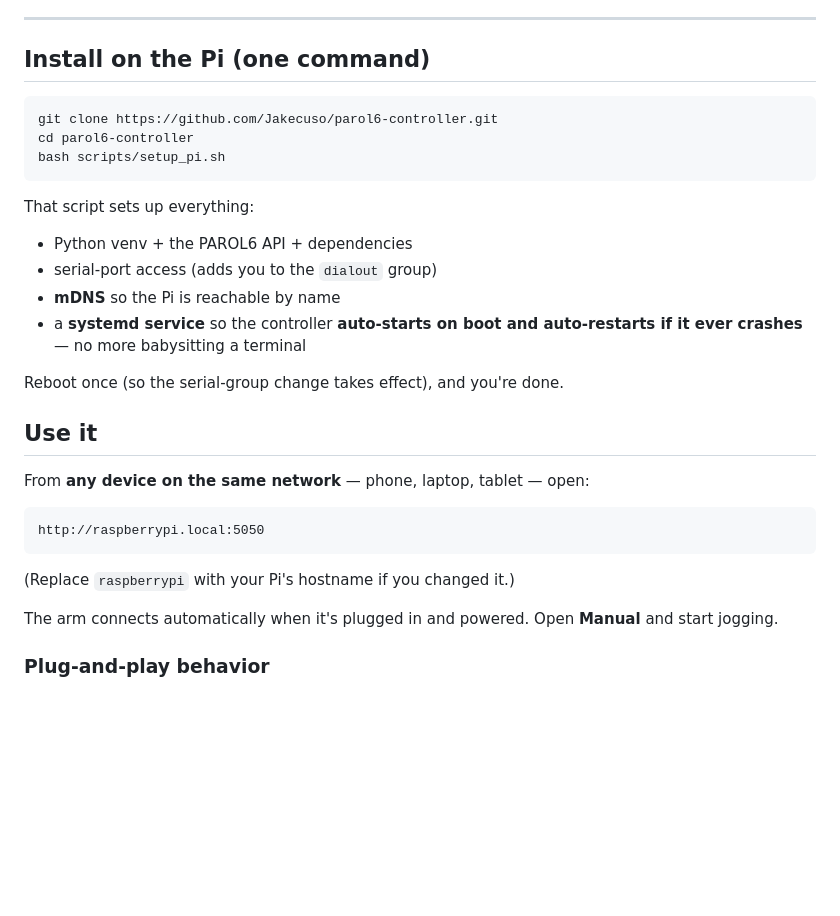
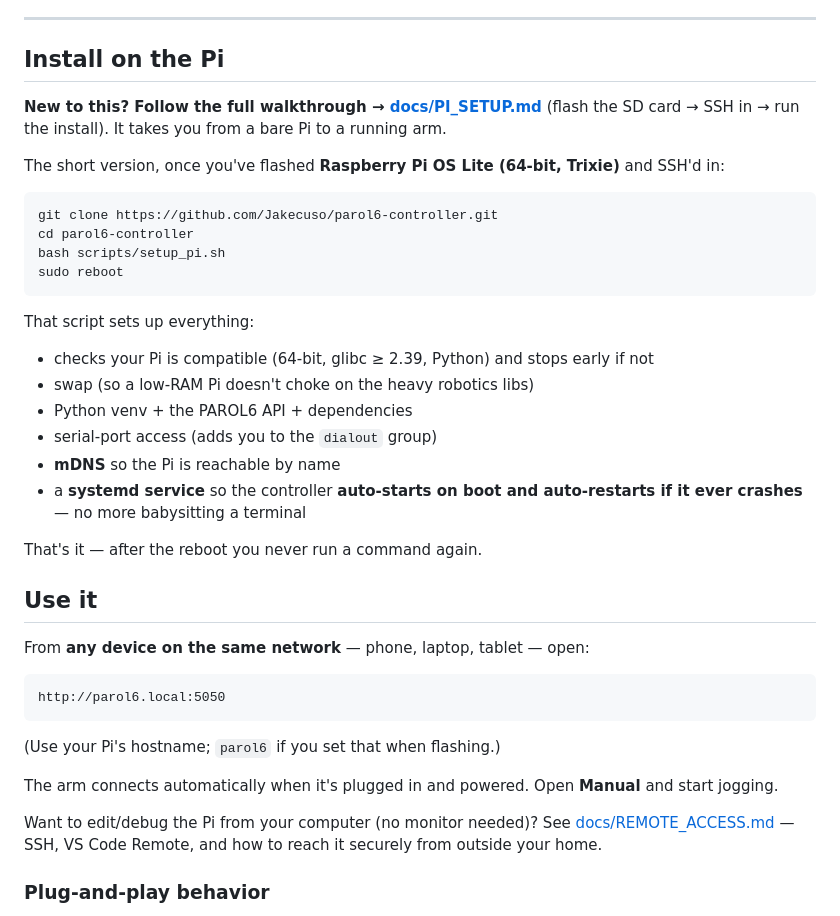
Before and after one commit to Jakecuso/parol6-controller, a Markdown page: README.md, the part around the change. GitHub-like rendering; blank space fills up the shorter version.

````diff
--- a/README.md
+++ b/README.md
@@ -39,36 +39,50 @@ touch the hardware directly.
 
 ---
 
-## Install on the Pi (one command)
+## Install on the Pi
+
+**New to this? Follow the full walkthrough → [docs/PI_SETUP.md](docs/PI_SETUP.md)**
+(flash the SD card → SSH in → run the install). It takes you from a bare Pi to a
+running arm.
+
+The short version, once you've flashed **Raspberry Pi OS Lite (64-bit, Trixie)**
+and SSH'd in:
 
 ```bash
 git clone https://github.com/Jakecuso/parol6-controller.git
 cd parol6-controller
 bash scripts/setup_pi.sh
+sudo reboot
 ```
 
 That script sets up everything:
 
+- checks your Pi is compatible (64-bit, glibc ≥ 2.39, Python) and stops early if not
+- swap (so a low-RAM Pi doesn't choke on the heavy robotics libs)
 - Python venv + the PAROL6 API + dependencies
 - serial-port access (adds you to the `dialout` group)
 - **mDNS** so the Pi is reachable by name
 - a **systemd service** so the controller **auto-starts on boot and
   auto-restarts if it ever crashes** — no more babysitting a terminal
 
-Reboot once (so the serial-group change takes effect), and you're done.
+That's it — after the reboot you never run a command again.
 
 ## Use it
 
 From **any device on the same network** — phone, laptop, tablet — open:
 
 ```
-http://raspberrypi.local:5050
+http://parol6.local:5050
 ```
 
-(Replace `raspberrypi` with your Pi's hostname if you changed it.)
+(Use your Pi's hostname; `parol6` if you set that when flashing.)
 
 The arm connects automatically when it's plugged in and powered. Open **Manual**
 and start jogging.
+
+Want to edit/debug the Pi from your computer (no monitor needed)? See
+[docs/REMOTE_ACCESS.md](docs/REMOTE_ACCESS.md) — SSH, VS Code Remote, and how to
+reach it securely from outside your home.
 
 ### Plug-and-play behavior
 
````
Also changed, not shown: docs/PI_SETUP.md (added, +141 -0 lines), docs/REMOTE_ACCESS.md (added, +93 -0 lines).
